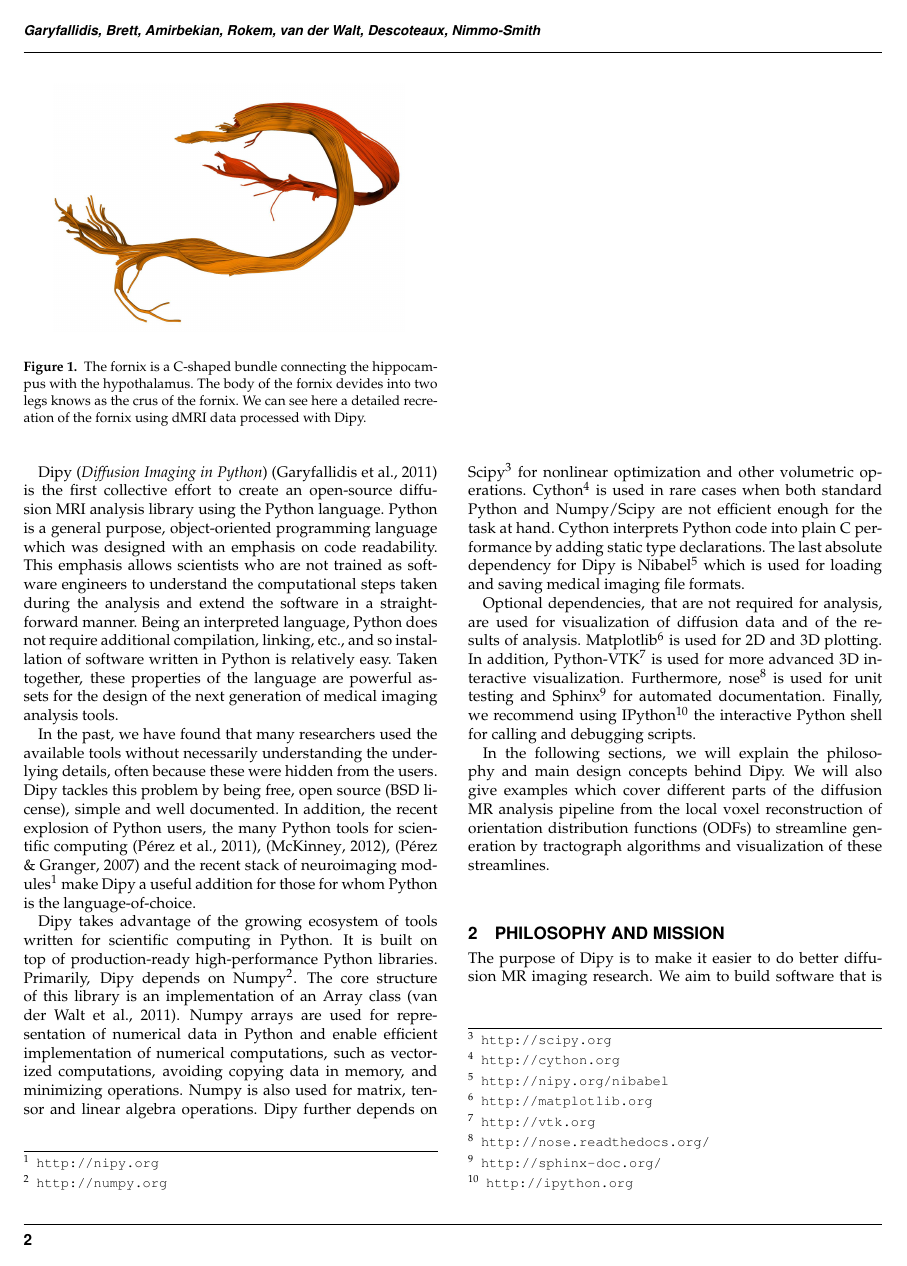
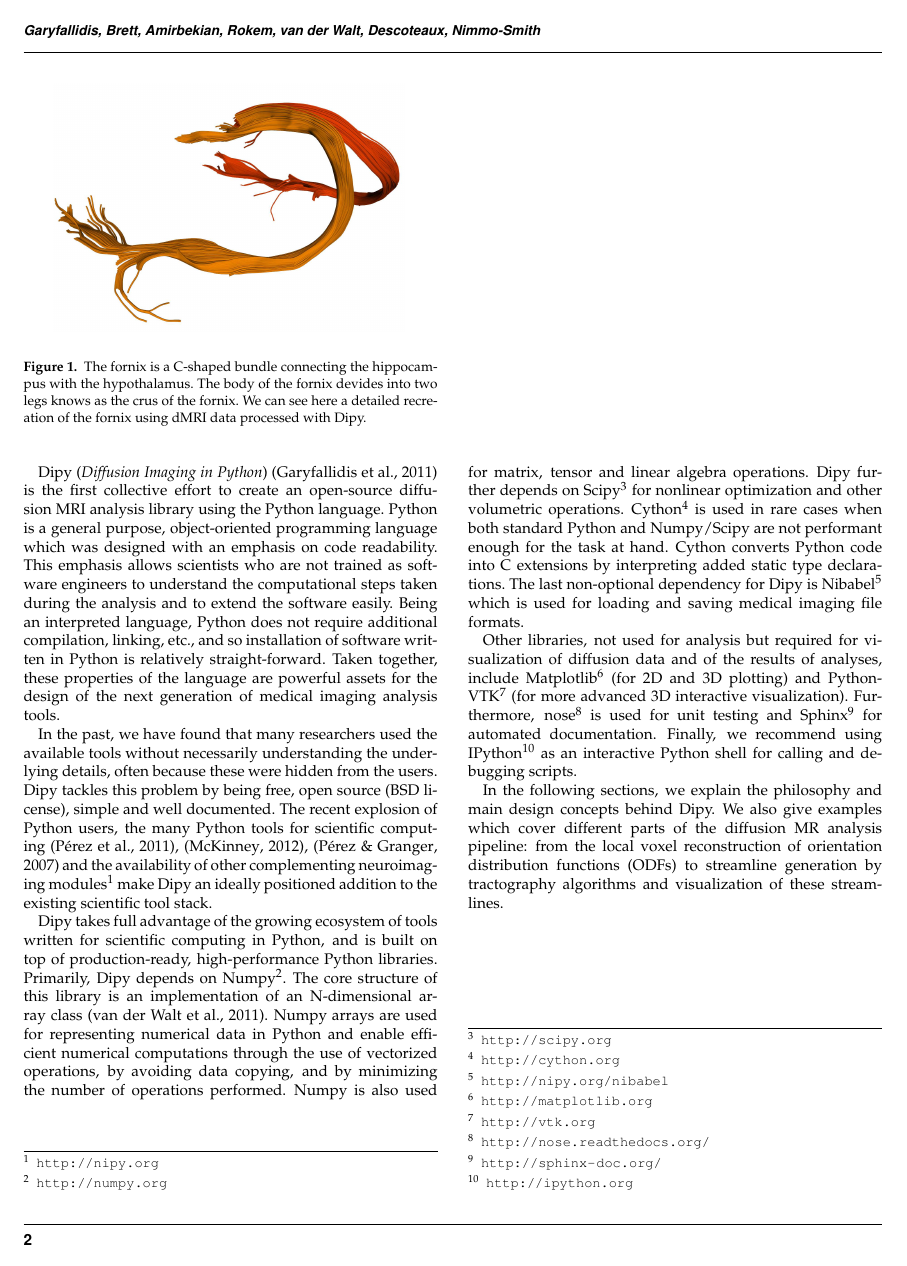
Before and after one commit to arokem/dipy_paper, a LaTeX paper (paper/dipy_paper.tex): page 2 of 17. Compiled offline with pdfLaTeX.

Commit message:
Language updates.

```diff
--- a/paper/dipy_paper.tex
+++ b/paper/dipy_paper.tex
@@ -209,10 +209,10 @@ the first collective effort to create an open-source diffusion MRI analysis
 library using the Python language. Python is a general purpose, object-oriented
 programming language which was designed with an emphasis on code readability.
 This emphasis allows scientists who are not trained as software engineers to
-understand the computational steps taken during the analysis and extend the software in a
-straight-forward manner. Being an interpreted language, Python does not require
+understand the computational steps taken during the analysis and to extend the software
+easily. Being an interpreted language, Python does not require
 additional compilation, linking, etc., and so installation of software written
-in Python is relatively easy. Taken together, these properties of the language
+in Python is relatively straight-forward. Taken together, these properties of the language
 are powerful assets for the design of the next generation of medical imaging
 analysis tools.
 
@@ -221,48 +221,47 @@ analysis tools.
 In the past, we have found that many researchers used the available
 tools without necessarily understanding the underlying details, often because these
 were hidden from the users. Dipy tackles this problem by being free, open
-source (BSD license), simple and well documented. In addition, the recent
+source (BSD license), simple and well documented. The recent
 explosion of Python users, the many Python tools for scientific computing
 \citep{perez_python:11}, \citep{mckinney_python:12}, \citep{perez_ipython:07}
-and the recent stack of neuroimaging modules\footnote{\url{http://nipy.org}}
-make Dipy a useful addition for those for whom Python is the
-language-of-choice.
+and the availability of other complementing neuroimaging modules\footnote{\url{http://nipy.org}}
+make Dipy an ideally positioned addition to the existing scientific tool stack.
 
-Dipy takes advantage of the growing ecosystem of tools written for scientific
-computing in Python. It is built on top of production-ready high-performance
+Dipy takes full advantage of the growing ecosystem of tools written for scientific
+computing in Python, and is built on top of production-ready, high-performance
 Python libraries. Primarily, Dipy depends on
 Numpy\footnote{\url{http://numpy.org}}. The core structure of this library is
-an implementation of an Array class \citep{van_numpy:11}. Numpy arrays are used
-for representation of numerical data in Python and enable efficient
-implementation of numerical computations, such as vectorized computations,
-avoiding copying data in memory, and minimizing operations. Numpy is also used
+an implementation of an N-dimensional array class \citep{van_numpy:11}. Numpy arrays are used
+for representing numerical data in Python and enable efficient
+numerical computations through the use of vectorized operations,
+by avoiding data copying, and by minimizing the number of operations
+performed. Numpy is also used
 for matrix, tensor and linear algebra operations.  Dipy further depends on
 Scipy\footnote{\url{http://scipy.org}} for nonlinear optimization and other
 volumetric operations. Cython\footnote{\url{http://cython.org}} is used in rare
-cases when both standard Python and Numpy/Scipy are not efficient enough for
-the task at hand. Cython interprets Python code into plain C performance by
-adding static type declarations. The last absolute dependency for Dipy is
+cases when both standard Python and Numpy/Scipy are not performant enough for
+the task at hand. Cython converts Python code into C extensions by
+interpreting added static type declarations. The last non-optional dependency for Dipy is
 Nibabel\footnote{\url{http://nipy.org/nibabel}} which is used for loading and
 saving medical imaging file formats.
 
-Optional dependencies, that are not required for analysis, are used for
+Other libraries, not used for analysis but required for
 visualization of diffusion data and of the results of
-analysis. Matplotlib\footnote{\url{http://matplotlib.org}} is used for 2D and
-3D plotting. In addition, Python-VTK\footnote{\url{http://vtk.org}} is used for
-more advanced 3D interactive visualization. Furthermore, nose\footnote{\url{http://nose.readthedocs.org/}}
+analyses, include Matplotlib\footnote{\url{http://matplotlib.org}} (for 2D and
+3D plotting) and Python-VTK\footnote{\url{http://vtk.org}} (for
+more advanced 3D interactive visualization). Furthermore, nose\footnote{\url{http://nose.readthedocs.org/}}
 is used for unit
 testing and Sphinx\footnote{\url{http://sphinx-doc.org/}} for automated
 documentation. Finally, we recommend using
-IPython\footnote{\url{http://ipython.org}} the interactive Python shell for
+IPython\footnote{\url{http://ipython.org}} as an interactive Python shell for
 calling and debugging scripts.
 
-In the following sections, we will explain the philosophy and main design
-concepts behind Dipy. We will also give examples which cover different parts of
-the diffusion MR analysis pipeline from the local voxel reconstruction of
+In the following sections, we explain the philosophy and main design
+concepts behind Dipy. We also give examples which cover different parts of
+the diffusion MR analysis pipeline: from the local voxel reconstruction of
 orientation distribution functions (ODFs) to streamline generation by
-tractograph algorithms and visualization of these streamlines.
+tractography algorithms and visualization of these streamlines.
 
 \section{Philosophy and Mission}
 
 The purpose of Dipy is to make it easier to do better diffusion MR
-imaging research. We aim to build software that is clearly written, clearly
@@ -271,2 +271 @@ for collaboration.
 
-Dipy is a true international project where anyone from anywhere in the world
```
Also changed, not shown: paper/dipy_paper.tex (39 more changed lines).
